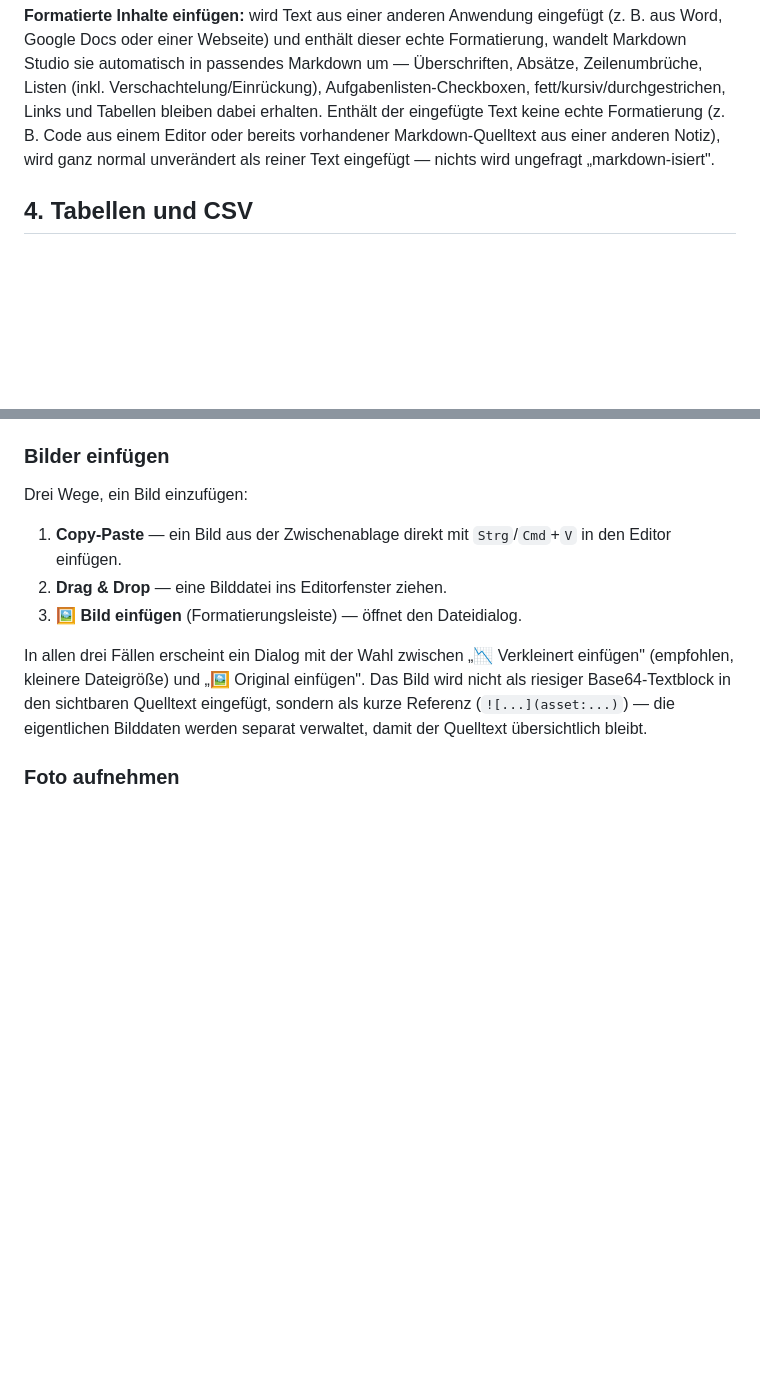
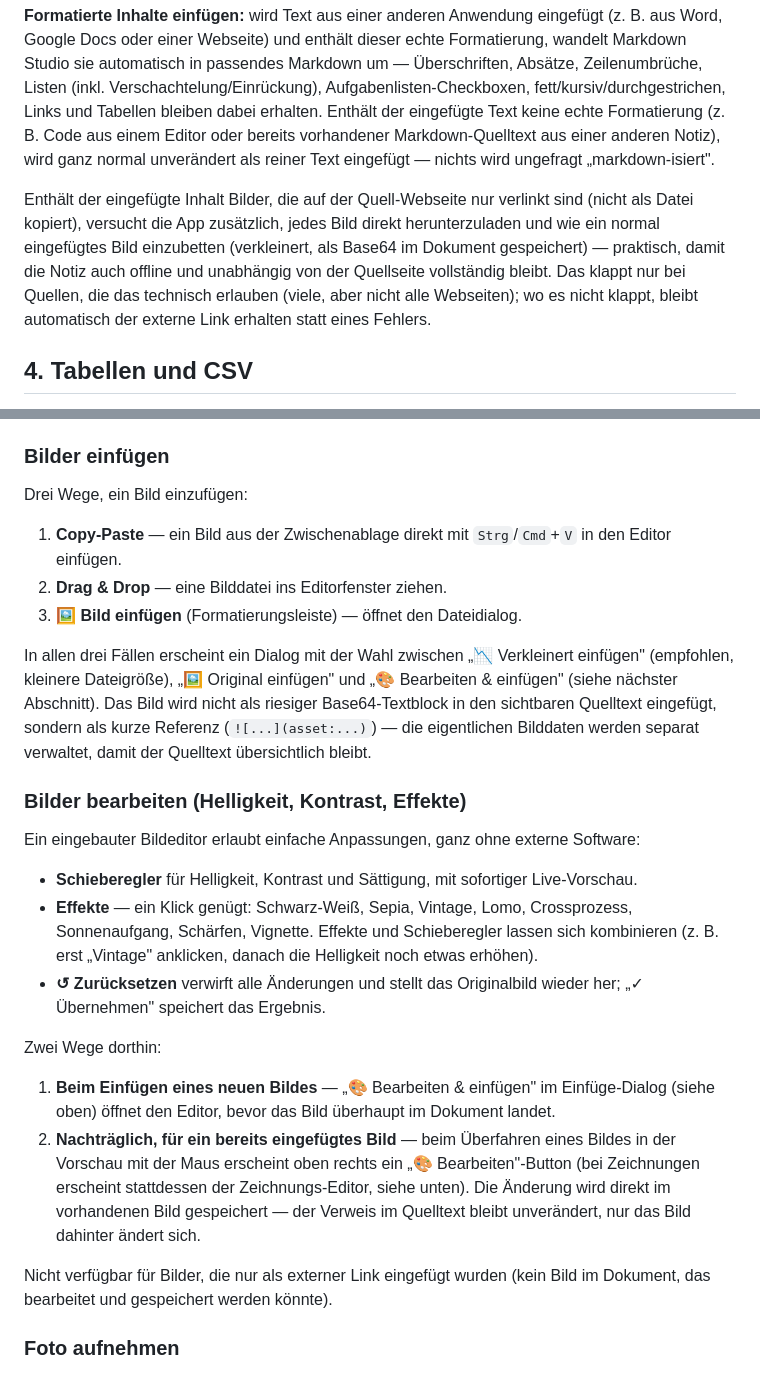
Before and after one commit to Majort0m0/Markdown-Editor, a Markdown page: Anleitung.md, 2 parts joined by grey strips. Drawn GitHub-style; blank space fills up the shorter version.

Commit message:
Add built-in image editor (brightness/contrast/saturation + CamanJS effects), embed remote paste images
- New "🎨 Bearbeiten" image editor: brightness/contrast/saturation sliders
  (native Canvas filter, live CSS-filter preview) plus one-click CamanJS
  effect presets (Schwarz-Weiß, Sepia, Vintage, Lomo, Crossprozess,
  Sonnenaufgang, Schärfen, Vignette), bundled with no external requests
- Two entry points: "Bearbeiten & einfügen" when inserting a new image, and
  a hover-revealed 🎨 button on any already-inserted (non-drawing) photo in
  the preview, which edits that asset in place
- Rich-text paste conversion now also fetches externally-linked images
  (e.g. copied from a webpage without the actual file) and embeds them as
  resized/compressed local assets when the source allows it, falling back
  to a plain link otherwise; fixed a gap where an image-only paste with no
  other formatting never reached the conversion path at all
- Document both in README.md/Anleitung.md

```diff
--- a/Anleitung.md
+++ b/Anleitung.md
@@ -96,6 +96,8 @@ Die Formatierungsleiste unter der Tableiste bietet:
 
 **Formatierte Inhalte einfügen:** wird Text aus einer anderen Anwendung eingefügt (z. B. aus Word, Google Docs oder einer Webseite) und enthält dieser echte Formatierung, wandelt Markdown Studio sie automatisch in passendes Markdown um — Überschriften, Absätze, Zeilenumbrüche, Listen (inkl. Verschachtelung/Einrückung), Aufgabenlisten-Checkboxen, fett/kursiv/durchgestrichen, Links und Tabellen bleiben dabei erhalten. Enthält der eingefügte Text keine echte Formatierung (z. B. Code aus einem Editor oder bereits vorhandener Markdown-Quelltext aus einer anderen Notiz), wird ganz normal unverändert als reiner Text eingefügt — nichts wird ungefragt „markdown-isiert".
 
+Enthält der eingefügte Inhalt Bilder, die auf der Quell-Webseite nur verlinkt sind (nicht als Datei kopiert), versucht die App zusätzlich, jedes Bild direkt herunterzuladen und wie ein normal eingefügtes Bild einzubetten (verkleinert, als Base64 im Dokument gespeichert) — praktisch, damit die Notiz auch offline und unabhängig von der Quellseite vollständig bleibt. Das klappt nur bei Quellen, die das technisch erlauben (viele, aber nicht alle Webseiten); wo es nicht klappt, bleibt automatisch der externe Link erhalten statt eines Fehlers.
+
 ## 4. Tabellen und CSV
 
 Eine Tabelle über den **Tabelle**-Button in der Formatierungsleiste einfügen (leeres Grundgerüst) oder direkt Markdown-Syntax tippen. Sobald der Cursor innerhalb einer Tabelle steht, erscheint eine eigene Werkzeugleiste darüber:
@@ -121,7 +123,22 @@ Drei Wege, ein Bild einzufügen:
 2. **Drag & Drop** — eine Bilddatei ins Editorfenster ziehen.
 3. **🖼️ Bild einfügen** (Formatierungsleiste) — öffnet den Dateidialog.
 
-In allen drei Fällen erscheint ein Dialog mit der Wahl zwischen „📉 Verkleinert einfügen" (empfohlen, kleinere Dateigröße) und „🖼️ Original einfügen". Das Bild wird nicht als riesiger Base64-Textblock in den sichtbaren Quelltext eingefügt, sondern als kurze Referenz (`![...](asset:...)`) — die eigentlichen Bilddaten werden separat verwaltet, damit der Quelltext übersichtlich bleibt.
+In allen drei Fällen erscheint ein Dialog mit der Wahl zwischen „📉 Verkleinert einfügen" (empfohlen, kleinere Dateigröße), „🖼️ Original einfügen" und „🎨 Bearbeiten & einfügen" (siehe nächster Abschnitt). Das Bild wird nicht als riesiger Base64-Textblock in den sichtbaren Quelltext eingefügt, sondern als kurze Referenz (`![...](asset:...)`) — die eigentlichen Bilddaten werden separat verwaltet, damit der Quelltext übersichtlich bleibt.
+
+### Bilder bearbeiten (Helligkeit, Kontrast, Effekte)
+
+Ein eingebauter Bildeditor erlaubt einfache Anpassungen, ganz ohne externe Software:
+
+- **Schieberegler** für Helligkeit, Kontrast und Sättigung, mit sofortiger Live-Vorschau.
+- **Effekte** — ein Klick genügt: Schwarz-Weiß, Sepia, Vintage, Lomo, Crossprozess, Sonnenaufgang, Schärfen, Vignette. Effekte und Schieberegler lassen sich kombinieren (z. B. erst „Vintage" anklicken, danach die Helligkeit noch etwas erhöhen).
+- **↺ Zurücksetzen** verwirft alle Änderungen und stellt das Originalbild wieder her; „✓ Übernehmen" speichert das Ergebnis.
+
+Zwei Wege dorthin:
+
+1. **Beim Einfügen eines neuen Bildes** — „🎨 Bearbeiten & einfügen" im Einfüge-Dialog (siehe oben) öffnet den Editor, bevor das Bild überhaupt im Dokument landet.
+2. **Nachträglich, für ein bereits eingefügtes Bild** — beim Überfahren eines Bildes in der Vorschau mit der Maus erscheint oben rechts ein „🎨 Bearbeiten"-Button (bei Zeichnungen erscheint stattdessen der Zeichnungs-Editor, siehe unten). Die Änderung wird direkt im vorhandenen Bild gespeichert — der Verweis im Quelltext bleibt unverändert, nur das Bild dahinter ändert sich.
+
+Nicht verfügbar für Bilder, die nur als externer Link eingefügt wurden (kein Bild im Dokument, das bearbeitet und gespeichert werden könnte).
 
 ### Foto aufnehmen
 
```
Also changed, not shown: README.md (+3 -2 lines).
